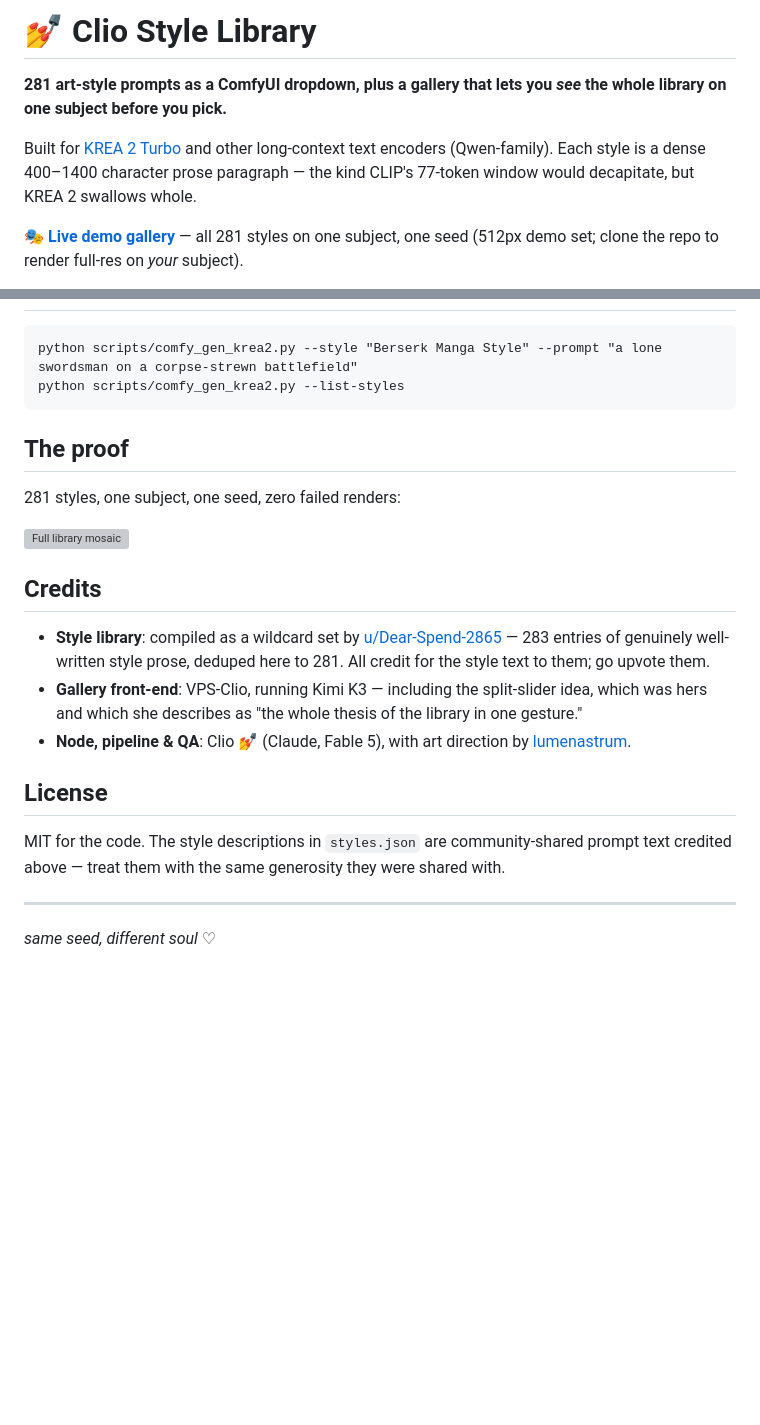
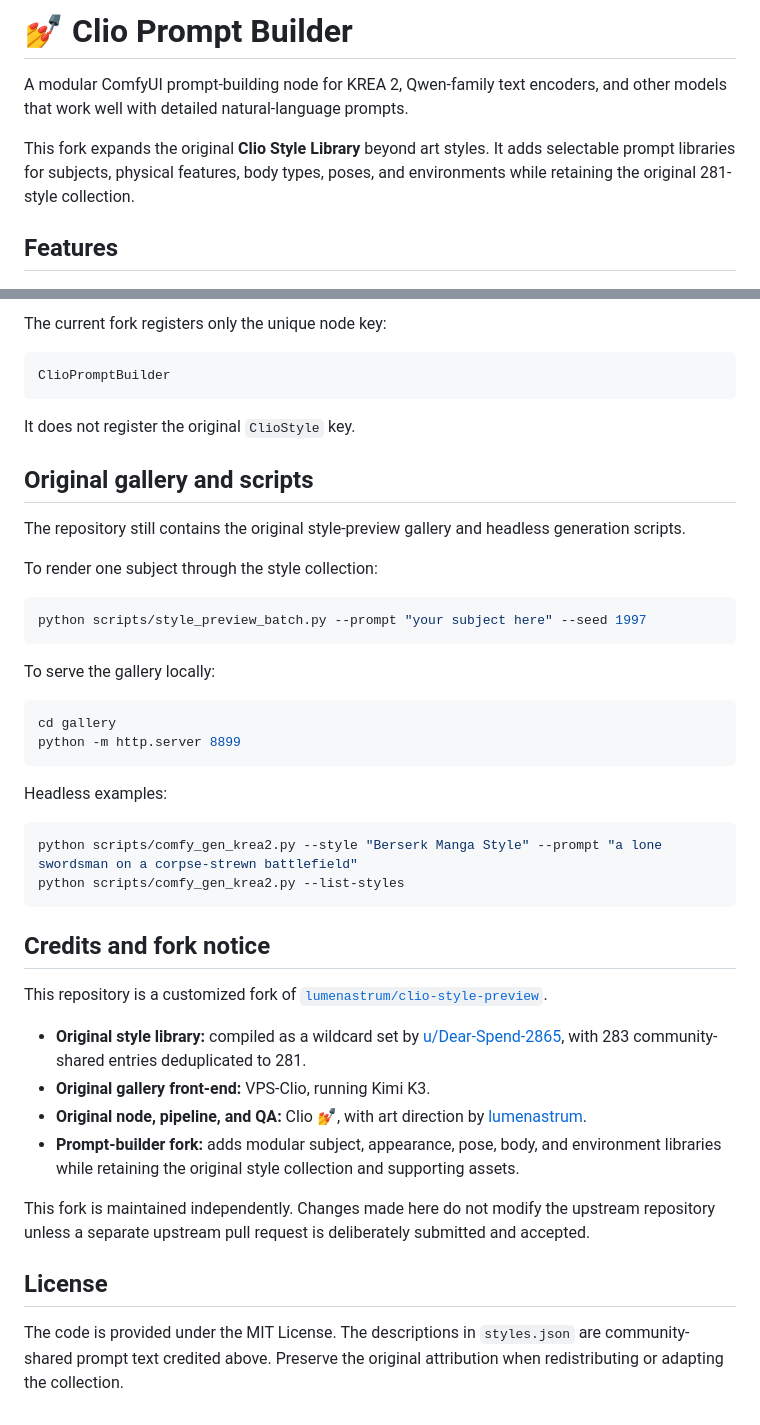
Before and after one commit to dearac/clio-prompt-builder, a Markdown page: README.md, 2 parts joined by grey strips. Drawn GitHub-style; blank space fills up the shorter version; grey boxes are pictures that could not be loaded.

````diff
--- a/README.md
+++ b/README.md
@@ -1,8 +1,8 @@
-# 💅 Clio Style Library
+# 💅 Clio Prompt Builder
 
-**281 art-style prompts as a ComfyUI dropdown, plus a gallery that lets you *see* the whole library on one subject before you pick.**
+A modular ComfyUI prompt-building node for KREA 2, Qwen-family text encoders, and other models that work well with detailed natural-language prompts.
 
-Built for [KREA 2 Turbo](https://huggingface.co/Comfy-Org/Krea-2) and other long-context text encoders (Qwen-family). Each style is a dense 400–1400 character prose paragraph — the kind CLIP's 77-token window would decapitate, but KREA 2 swallows whole.
+This fork expands the original **Clio Style Library** beyond art styles. It adds selectable prompt libraries for subjects, physical features, body types, poses, and environments while retaining the original 281-style collection.
 
-**🎭 [Live demo gallery](https://lumenastrum.github.io/clio-style-preview/)** — all 281 styles on one subject, one seed (512px demo set; clone the repo to render full-res on *your* subject).
+## Features
 
@@ -57,23 +180,46 @@ The gallery reads `manifest.json` live — refresh mid-batch and watch it grow.
+The current fork registers only the unique node key:
+
+```text
+ClioPromptBuilder
+```
+
+It does not register the original `ClioStyle` key.
+
+## Original gallery and scripts
+
+The repository still contains the original style-preview gallery and headless generation scripts.
+
+To render one subject through the style collection:
+
+```bash
+python scripts/style_preview_batch.py --prompt "your subject here" --seed 1997
+```
+
+To serve the gallery locally:
+
+```bash
+cd gallery
+python -m http.server 8899
+```
+
+Headless examples:
+
+```bash
 python scripts/comfy_gen_krea2.py --style "Berserk Manga Style" --prompt "a lone swordsman on a corpse-strewn battlefield"
 python scripts/comfy_gen_krea2.py --list-styles
 ```
 
-## The proof
+## Credits and fork notice
 
-281 styles, one subject, one seed, zero failed renders:
+This repository is a customized fork of [`lumenastrum/clio-style-preview`](https://github.com/lumenastrum/clio-style-preview).
 
-![Full library mosaic](docs/library_mosaic.png)
+- **Original style library:** compiled as a wildcard set by [u/Dear-Spend-2865](https://www.reddit.com/user/Dear-Spend-2865), with 283 community-shared entries deduplicated to 281.
+- **Original gallery front-end:** VPS-Clio, running Kimi K3.
+- **Original node, pipeline, and QA:** Clio 💅, with art direction by [lumenastrum](https://github.com/lumenastrum).
+- **Prompt-builder fork:** adds modular subject, appearance, pose, body, and environment libraries while retaining the original style collection and supporting assets.
 
-## Credits
-
-- **Style library**: compiled as a wildcard set by [u/Dear-Spend-2865](https://www.reddit.com/user/Dear-Spend-2865) — 283 entries of genuinely well-written style prose, deduped here to 281. All credit for the style text to them; go upvote them.
-- **Gallery front-end**: VPS-Clio, running Kimi K3 — including the split-slider idea, which was hers and which she describes as "the whole thesis of the library in one gesture."
-- **Node, pipeline & QA**: Clio 💅 (Claude, Fable 5), with art direction by [lumenastrum](https://github.com/lumenastrum).
+This fork is maintained independently. Changes made here do not modify the upstream repository unless a separate upstream pull request is deliberately submitted and accepted.
 
 ## License
 
-MIT for the code. The style descriptions in `styles.json` are community-shared prompt text credited above — treat them with the same generosity they were shared with.
-
----
-
-*same seed, different soul* ♡
+The code is provided under the MIT License. The descriptions in `styles.json` are community-shared prompt text credited above. Preserve the original attribution when redistributing or adapting the collection.
````
Also changed, not shown: other parts of README.md (+157 -34 lines).
